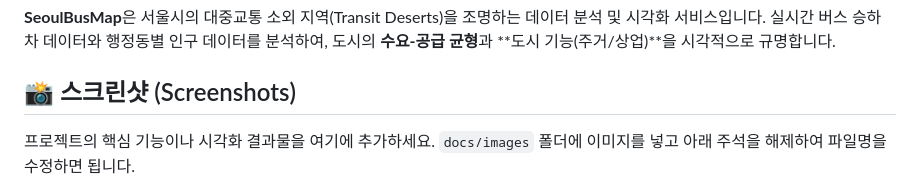
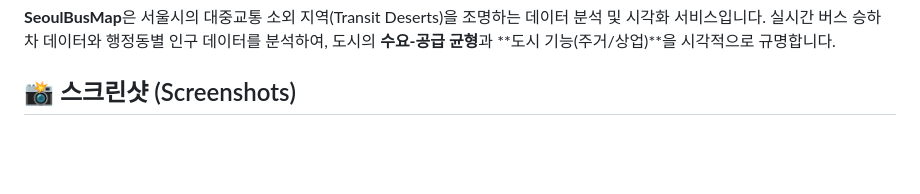
Before and after one commit to tansan7271/seoulbusmap, a Markdown page: README.md, the part around the change. GitHub-like rendering; blank space fills up the shorter version.

```diff
--- a/README.md
+++ b/README.md
@@ -6,9 +6,6 @@
 실시간 버스 승하차 데이터와 행정동별 인구 데이터를 분석하여, 도시의 **수요-공급 균형**과 **도시 기능(주거/상업)**을 시각적으로 규명합니다.
 
 ## 📸 스크린샷 (Screenshots)
-
-프로젝트의 핵심 기능이나 시각화 결과물을 여기에 추가하세요.
-`docs/images` 폴더에 이미지를 넣고 아래 주석을 해제하여 파일명을 수정하면 됩니다.
 
 ![시각화 예시 1](docs/images/1.png)
 ![시각화 예시 2](docs/images/2.png)
```
